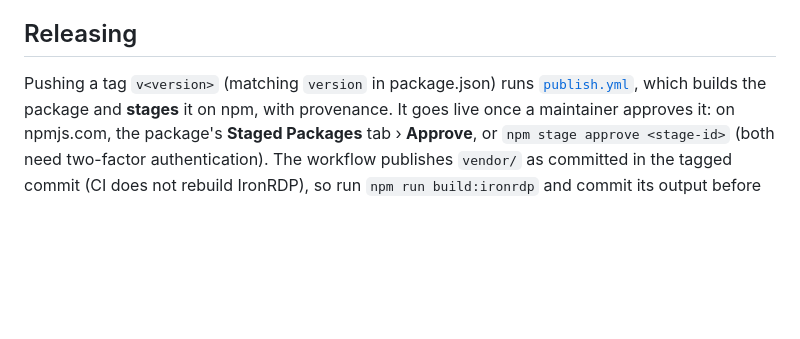
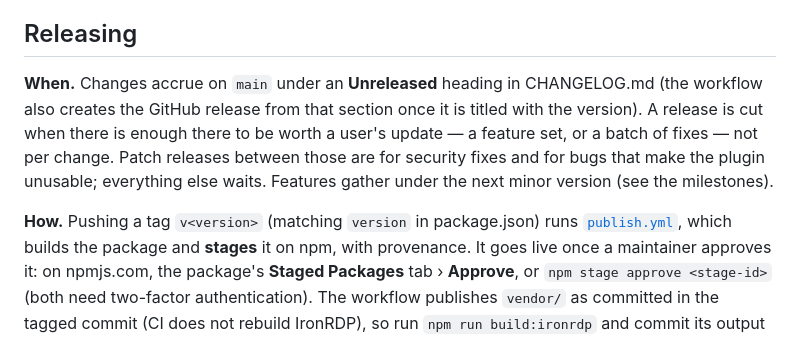
Before and after one commit to meanaverage/tabby-rdp, a Markdown page: CONTRIBUTING.md, the part around the change. GitHub-like rendering; blank space fills up the shorter version.

Commit message:
CONTRIBUTING: when to release (accrue; patch releases only for security or unusable)

```diff
--- a/CONTRIBUTING.md
+++ b/CONTRIBUTING.md
@@ -50,7 +50,13 @@ them; see [ironrdp/README.md](ironrdp/README.md). Fixes that belong upstream sho
 
 ## Releasing
 
-Pushing a tag `v<version>` (matching `version` in package.json) runs [`publish.yml`](.github/workflows/publish.yml),
+**When.** Changes accrue on `main` under an **Unreleased** heading in CHANGELOG.md (the workflow also creates the
+GitHub release from that section once it is titled with the version). A release is cut when there is enough there to
+be worth a user's update — a feature set, or a batch of fixes — not per change. Patch releases between those are for
+security fixes and for bugs that make the plugin unusable; everything else waits. Features gather under the next
+minor version (see the milestones).
+
+**How.** Pushing a tag `v<version>` (matching `version` in package.json) runs [`publish.yml`](.github/workflows/publish.yml),
 which builds the package and **stages** it on npm, with provenance. It goes live once a maintainer approves it: on
 npmjs.com, the package's **Staged Packages** tab › **Approve**, or `npm stage approve <stage-id>` (both need two-factor
 authentication). The workflow publishes `vendor/` as committed in the tagged commit (CI does not rebuild IronRDP), so
```
